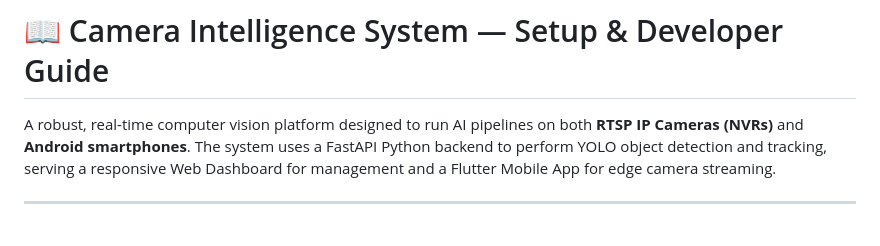
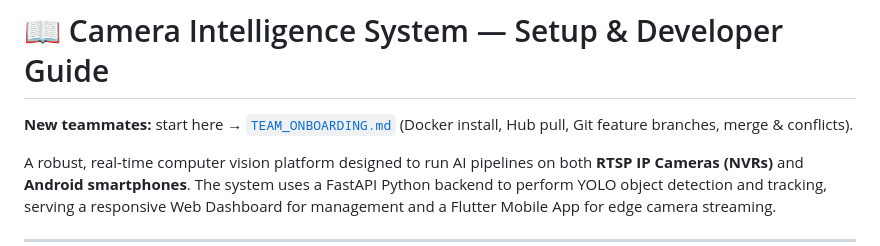
Before and after one commit to Subhankar-Das07/camera_Intelligence_System, a Markdown page: GUIDE.md, the part around the change. Rendered like a GitHub page; blank space fills up the shorter version.

Commit message:
docs: add TEAM_ONBOARDING for Docker, Git, and merge workflow
Co-authored-by: Cursor <cursoragent@cursor.com>

```diff
--- a/GUIDE.md
+++ b/GUIDE.md
@@ -1,4 +1,6 @@
 # 📖 Camera Intelligence System — Setup & Developer Guide
+
+**New teammates:** start here → [`TEAM_ONBOARDING.md`](TEAM_ONBOARDING.md) (Docker install, Hub pull, Git feature branches, merge & conflicts).
 
 A robust, real-time computer vision platform designed to run AI pipelines on both **RTSP IP Cameras (NVRs)** and **Android smartphones**. The system uses a FastAPI Python backend to perform YOLO object detection and tracking, serving a responsive Web Dashboard for management and a Flutter Mobile App for edge camera streaming.
 
```
Also changed, not shown: TEAM_ONBOARDING.md (added, +267 -0 lines).
